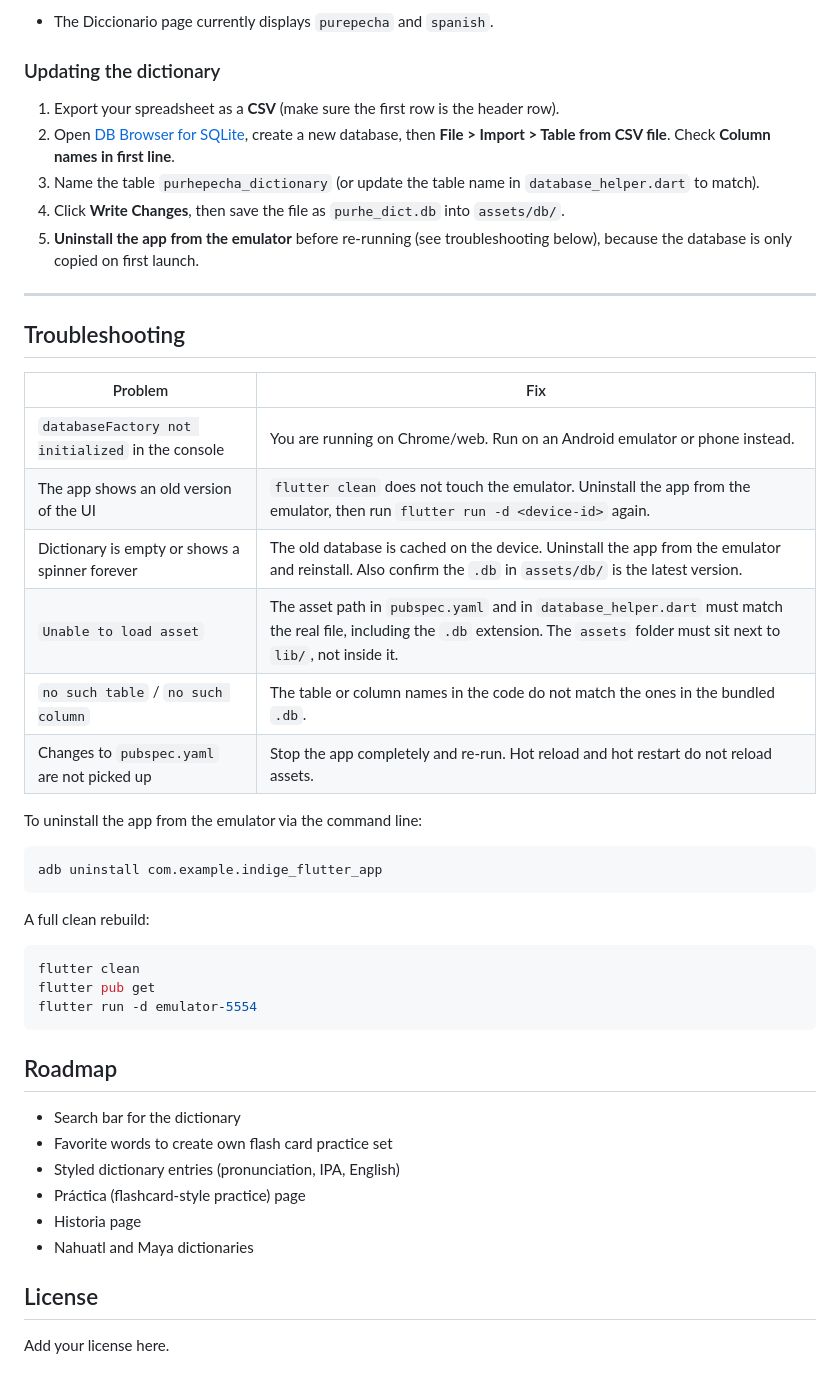
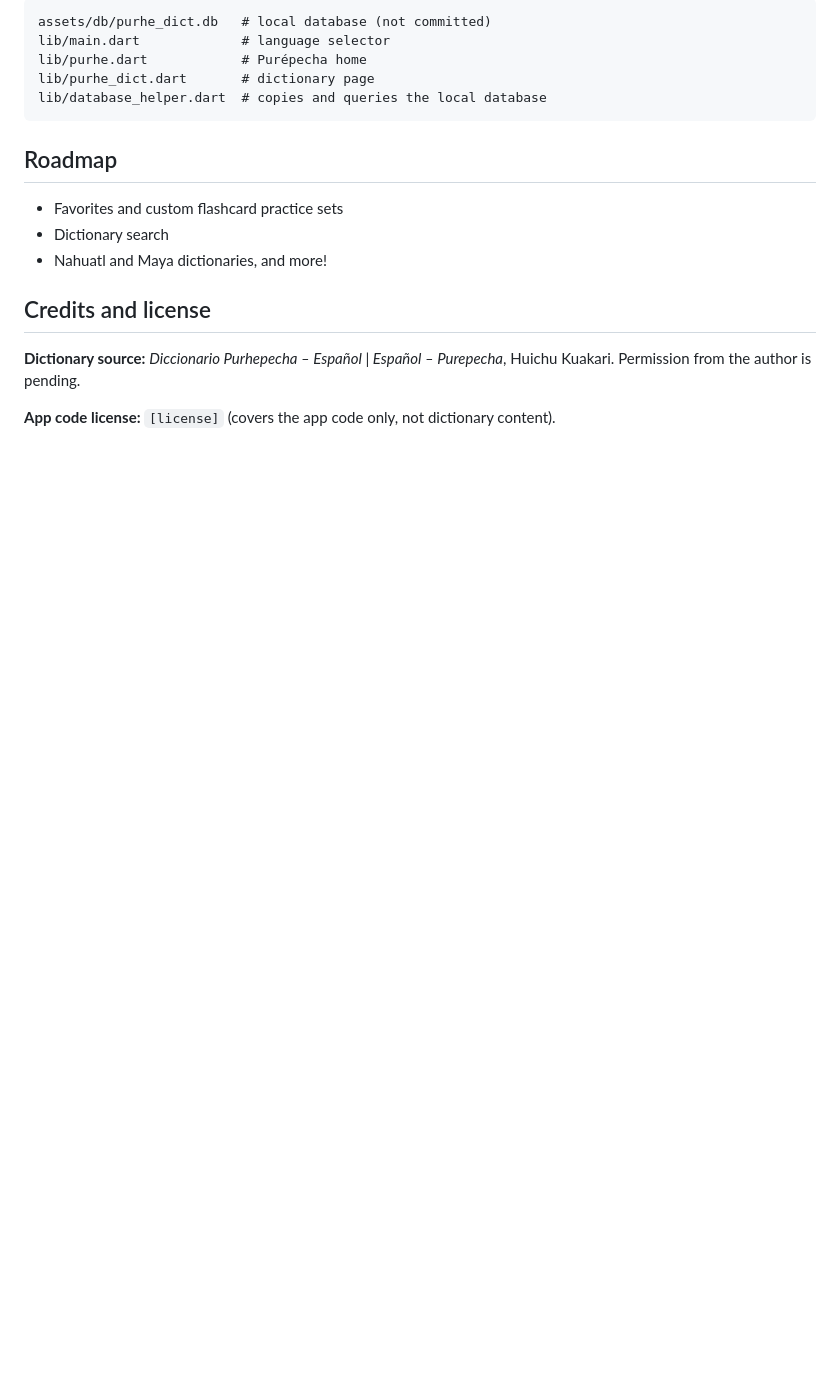
Before and after one commit to sharkbyte-x/Indige, a Markdown page: README.md, the part around one of its changes. GitHub-like rendering; blank space fills up the shorter version.

````diff
--- a/README.md
+++ b/README.md
@@ -121,49 +58,18 @@ indige_flutter_app/
-- The Diccionario page currently displays `purepecha` and `spanish`.
-
-### Updating the dictionary
-
-1. Export your spreadsheet as a **CSV** (make sure the first row is the header row).
-2. Open [DB Browser for SQLite](https://sqlitebrowser.org), create a new database, then **File > Import > Table from CSV file**. Check **Column names in first line**.
-3. Name the table `purhepecha_dictionary` (or update the table name in `database_helper.dart` to match).
-4. Click **Write Changes**, then save the file as `purhe_dict.db` into `assets/db/`.
-5. **Uninstall the app from the emulator** before re-running (see troubleshooting below), because the database is only copied on first launch.
-
----
-
-## Troubleshooting
-
-| Problem | Fix |
-|---|---|
-| `databaseFactory not initialized` in the console | You are running on Chrome/web. Run on an Android emulator or phone instead. |
-| The app shows an old version of the UI | `flutter clean` does not touch the emulator. Uninstall the app from the emulator, then run `flutter run -d <device-id>` again. |
-| Dictionary is empty or shows a spinner forever | The old database is cached on the device. Uninstall the app from the emulator and reinstall. Also confirm the `.db` in `assets/db/` is the latest version. |
-| `Unable to load asset` | The asset path in `pubspec.yaml` and in `database_helper.dart` must match the real file, including the `.db` extension. The `assets` folder must sit next to `lib/`, not inside it. |
-| `no such table` / `no such column` | The table or column names in the code do not match the ones in the bundled `.db`. |
-| Changes to `pubspec.yaml` are not picked up | Stop the app completely and re-run. Hot reload and hot restart do not reload assets. |
-
-To uninstall the app from the emulator via the command line:
-
-```bash
-adb uninstall com.example.indige_flutter_app
-```
-
-A full clean rebuild:
-
-```bash
-flutter clean
-flutter pub get
-flutter run -d emulator-5554
+assets/db/purhe_dict.db   # local database (not committed)
+lib/main.dart             # language selector
+lib/purhe.dart            # Purépecha home
+lib/purhe_dict.dart       # dictionary page
+lib/database_helper.dart  # copies and queries the local database
 ```
 
 ## Roadmap
 
-- Search bar for the dictionary
-- Favorite words to create own flash card practice set
-- Styled dictionary entries (pronunciation, IPA, English)
-- Práctica (flashcard-style practice) page
-- Historia page
-- Nahuatl and Maya dictionaries
+- Favorites and custom flashcard practice sets
+- Dictionary search
+- Nahuatl and Maya dictionaries, and more!
 
-## License
+## Credits and license
 
-Add your license here.
+**Dictionary source:** *Diccionario Purhepecha – Español | Español – Purepecha*, Huichu Kuakari. Permission from the author is pending.
+
+**App code license:** `[license]` (covers the app code only, not dictionary content).
````
Also changed, not shown: other parts of README.md (+43 -106 lines).
